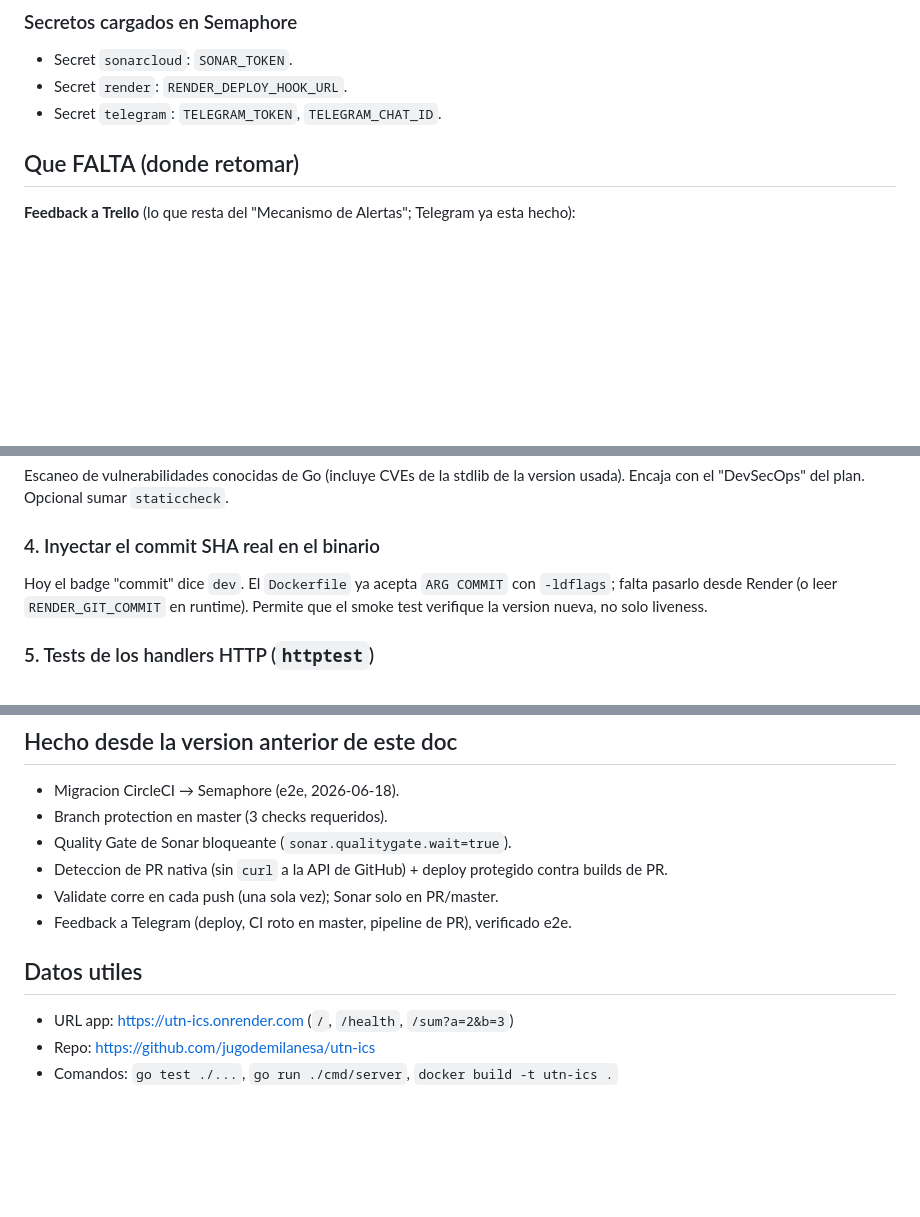
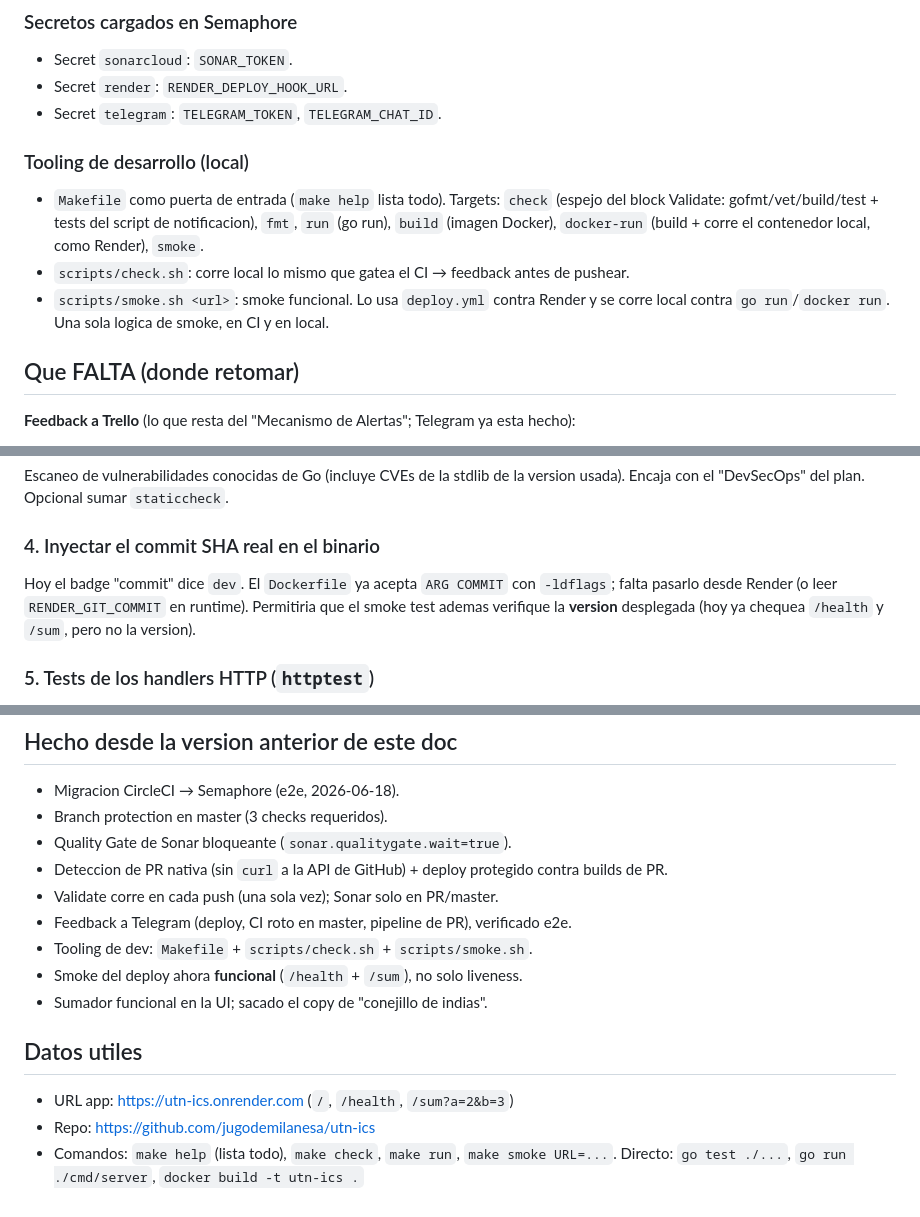
Before and after one commit to jugodemilanesa/utn-ics, a Markdown page: docs/estado.md, 3 parts joined by grey strips. GitHub-like rendering; blank space fills up the shorter version.

Commit message:
docs: actualizar estado.md (tooling de dev, smoke funcional, sumador en UI)

```diff
--- a/docs/estado.md
+++ b/docs/estado.md
@@ -71,6 +72,14 @@ Modelo demostrado de punta a punta:
 - Secret `sonarcloud`: `SONAR_TOKEN`.
 - Secret `render`: `RENDER_DEPLOY_HOOK_URL`.
 - Secret `telegram`: `TELEGRAM_TOKEN`, `TELEGRAM_CHAT_ID`.
+
+### Tooling de desarrollo (local)
+- `Makefile` como puerta de entrada (`make help` lista todo). Targets: `check` (espejo del block
+  Validate: gofmt/vet/build/test + tests del script de notificacion), `fmt`, `run` (go run),
+  `build` (imagen Docker), `docker-run` (build + corre el contenedor local, como Render), `smoke`.
+- `scripts/check.sh`: corre local lo mismo que gatea el CI → feedback antes de pushear.
+- `scripts/smoke.sh <url>`: smoke funcional. Lo usa `deploy.yml` contra Render y se corre local
+  contra `go run`/`docker run`. Una sola logica de smoke, en CI y en local.
 
 ## Que FALTA (donde retomar)
 
@@ -99,8 +108,8 @@ Encaja con el "DevSecOps" del plan. Opcional sumar `staticcheck`.
 
 ### 4. Inyectar el commit SHA real en el binario
 Hoy el badge "commit" dice `dev`. El `Dockerfile` ya acepta `ARG COMMIT` con `-ldflags`; falta
-pasarlo desde Render (o leer `RENDER_GIT_COMMIT` en runtime). Permite que el smoke test verifique
-la version nueva, no solo liveness.
+pasarlo desde Render (o leer `RENDER_GIT_COMMIT` en runtime). Permitiria que el smoke test ademas
+verifique la **version** desplegada (hoy ya chequea `/health` y `/sum`, pero no la version).
 
 ### 5. Tests de los handlers HTTP (`httptest`)
 Hoy `cmd/server` tiene 0% de cobertura; solo `Sum` esta testeada. Sumar tests de `/health` y
@@ -126,8 +135,12 @@ tests y demos mas confiables.
 - Deteccion de PR nativa (sin `curl` a la API de GitHub) + deploy protegido contra builds de PR.
 - Validate corre en cada push (una sola vez); Sonar solo en PR/master.
 - Feedback a Telegram (deploy, CI roto en master, pipeline de PR), verificado e2e.
+- Tooling de dev: `Makefile` + `scripts/check.sh` + `scripts/smoke.sh`.
+- Smoke del deploy ahora **funcional** (`/health` + `/sum`), no solo liveness.
+- Sumador funcional en la UI; sacado el copy de "conejillo de indias".
 
 ## Datos utiles
 - URL app: https://utn-ics.onrender.com  (`/`, `/health`, `/sum?a=2&b=3`)
 - Repo: https://github.com/jugodemilanesa/utn-ics
-- Comandos: `go test ./...`, `go run ./cmd/server`, `docker build -t utn-ics .`
+- Comandos: `make help` (lista todo), `make check`, `make run`, `make smoke URL=...`.
+  Directo: `go test ./...`, `go run ./cmd/server`, `docker build -t utn-ics .`
```
Also changed, not shown: other parts of docs/estado.md (+3 -2 lines).
